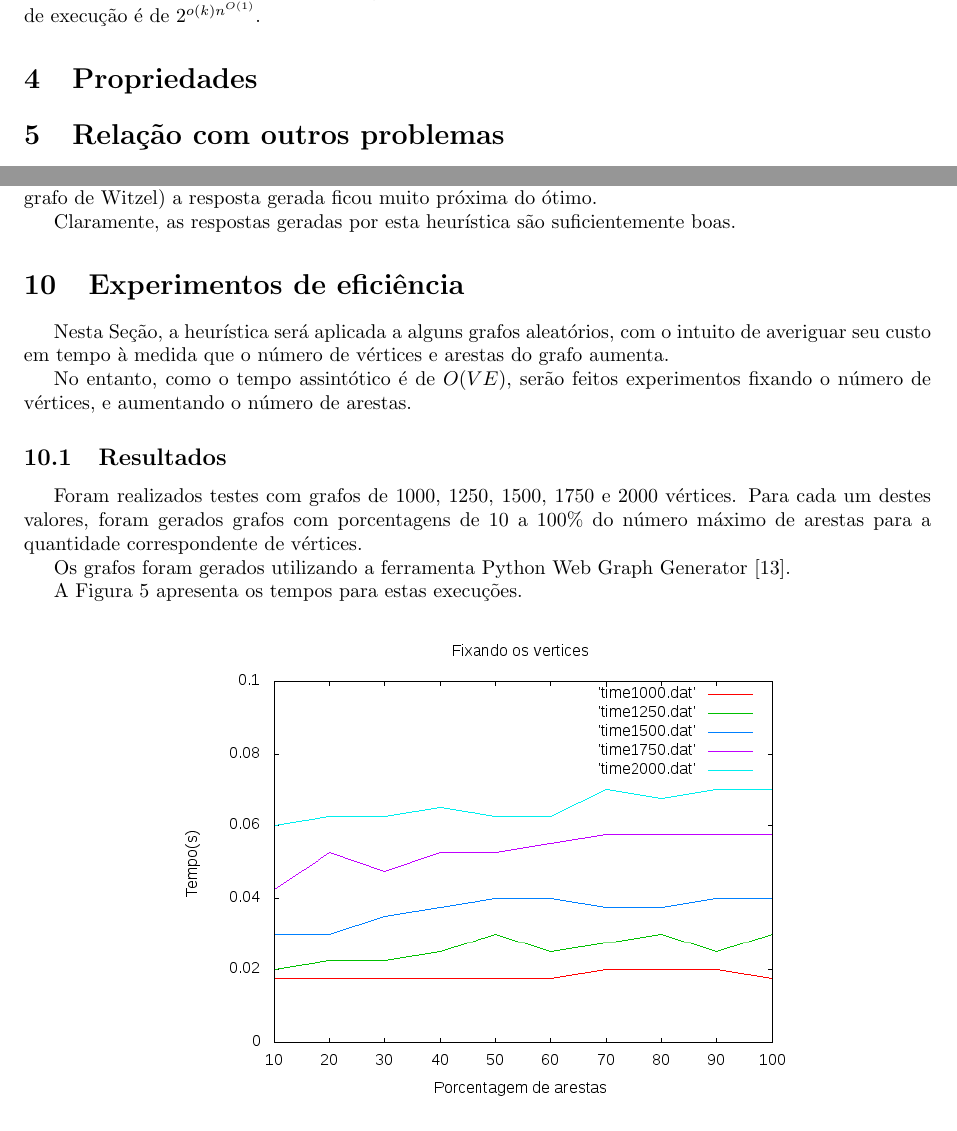
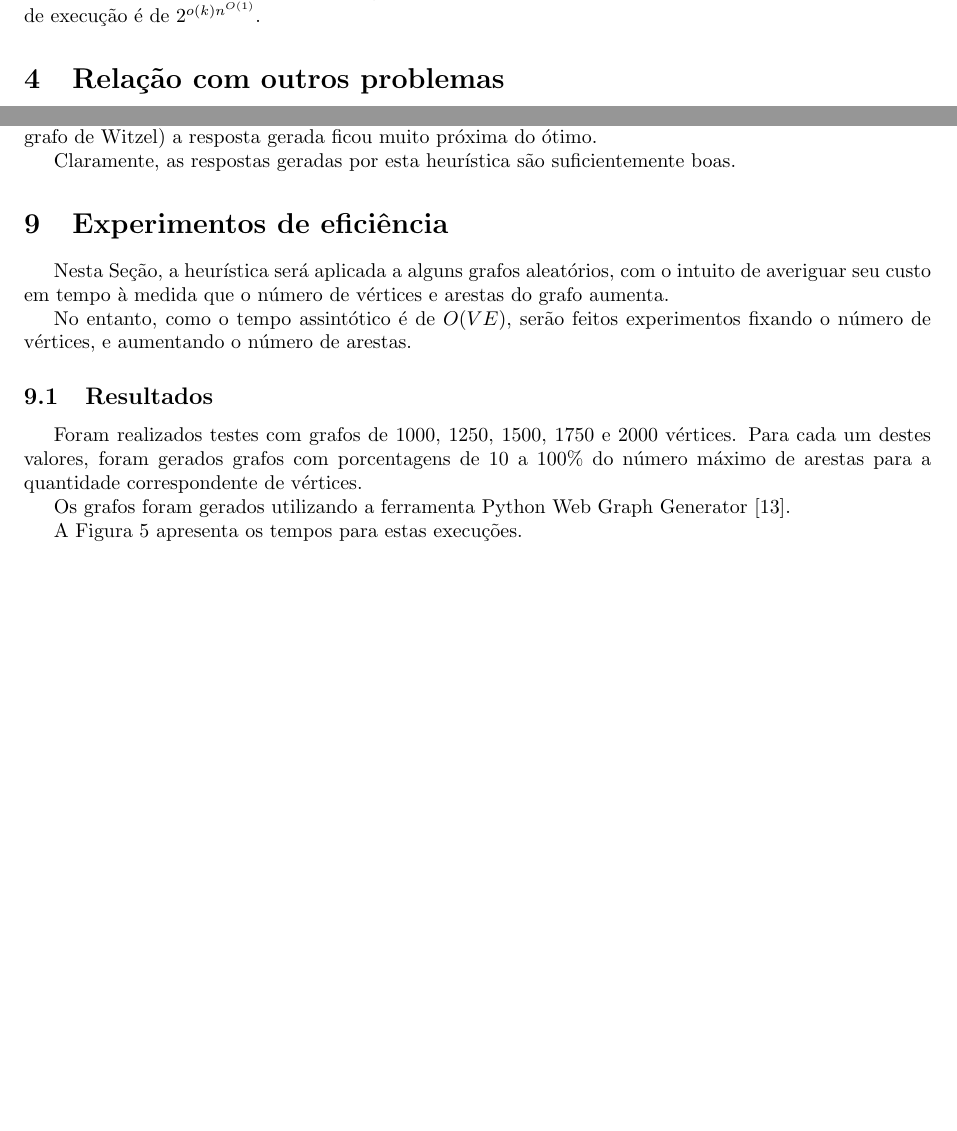
Before and after one commit to dggc/UFMG, a LaTeX document (teoria-de-grafos/tp/doc/tp.tex, which reads teoria-de-grafos/tp/doc/experimentos-eficiencia.tex, teoria-de-grafos/tp/doc/propriedades.tex): two parts of pages 3 and 10 of 11 before the commit and two parts of pages 3 and 9 of 11 after it, joined at a grey line, cut so that both start at the same text, the shorter picture padded with empty space. Compiled offline with pdfLaTeX.

Commit message:
Mais ajustes

```diff
--- a/teoria-de-grafos/tp/doc/experimentos-eficiencia.tex
+++ b/teoria-de-grafos/tp/doc/experimentos-eficiencia.tex
@@ -21,7 +21,7 @@ Generator~\cite{cite:pythonwebgenerator}.
 A Figura~\ref{fig:vertexchart}
 apresenta os tempos para estas execuções.
 
-\begin{figure}[h!]
+\begin{figure}[htb!]
 \centering
 \includegraphics[width=0.7\textwidth]{../dat/plot.png}
 \caption{Gráfico fixando o número de vértices}
--- a/teoria-de-grafos/tp/doc/propriedades.tex
+++ b/teoria-de-grafos/tp/doc/propriedades.tex
@@ -1,4 +1,4 @@
-\section{Propriedades}
-\label{sec:propriedades}
+%\section{Propriedades}
+%\label{sec:propriedades}
 
 %TODO: LOL WT FONZY is this
```
Also changed, not shown: teoria-de-grafos/tp/doc/experimentos-qualidade.tex (+1 -1 lines).
